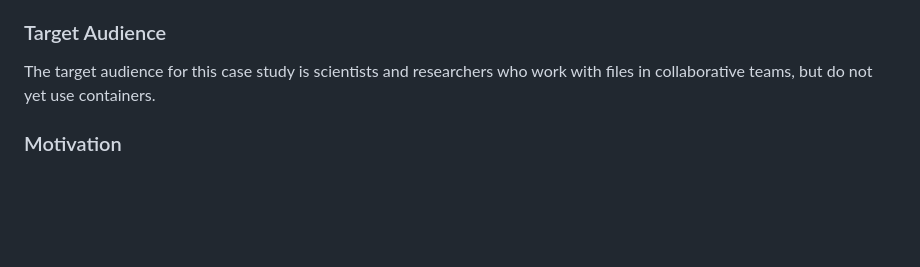
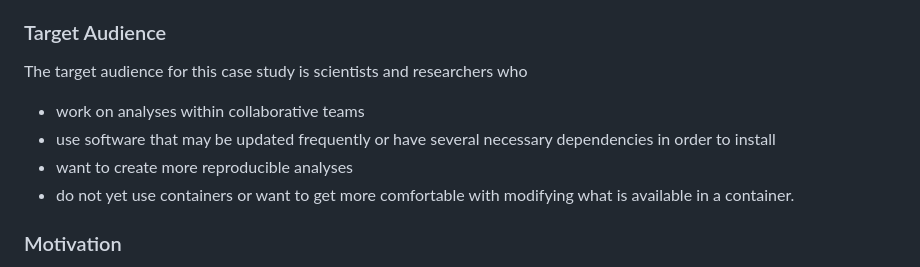
Before and after one commit to opencasestudies/ocs-bio-containers, a Markdown page: README.md, the part around the change. Rendered like a GitHub page; blank space fills up the shorter version.

Commit message:
Apply suggestion from @kweav

```diff
--- a/README.md
+++ b/README.md
@@ -79,7 +79,12 @@ Both the Docker Engine and Docker CLI are provided through Docker Desktop. So ev
 
 ### Target Audience
 
-The target audience for this case study is scientists and researchers who work with files in collaborative teams, but do not yet use containers.
+The target audience for this case study is scientists and researchers who
+
+* work on analyses within collaborative teams
+* use software that may be updated frequently or have several necessary dependencies in order to install
+* want to create more reproducible analyses
+* do not yet use containers or want to get more comfortable with modifying what is available in a container.
 
 ### Motivation
 
```
